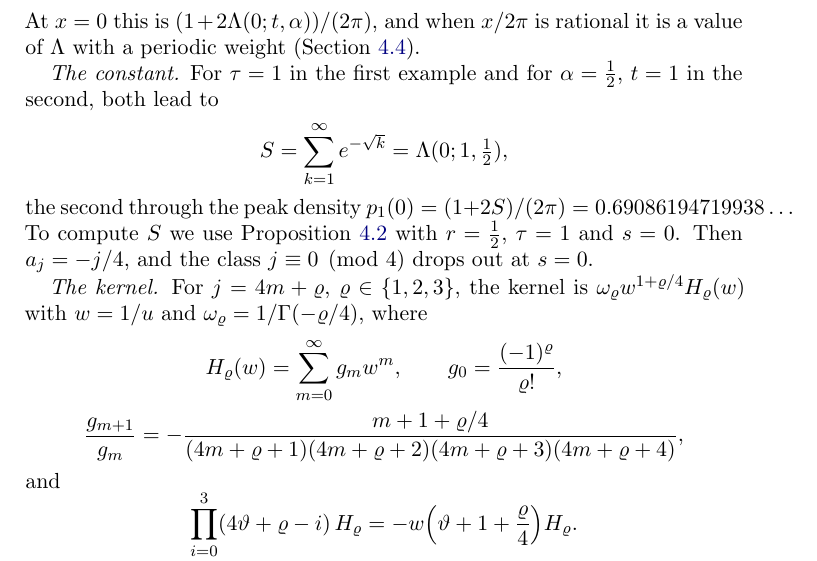
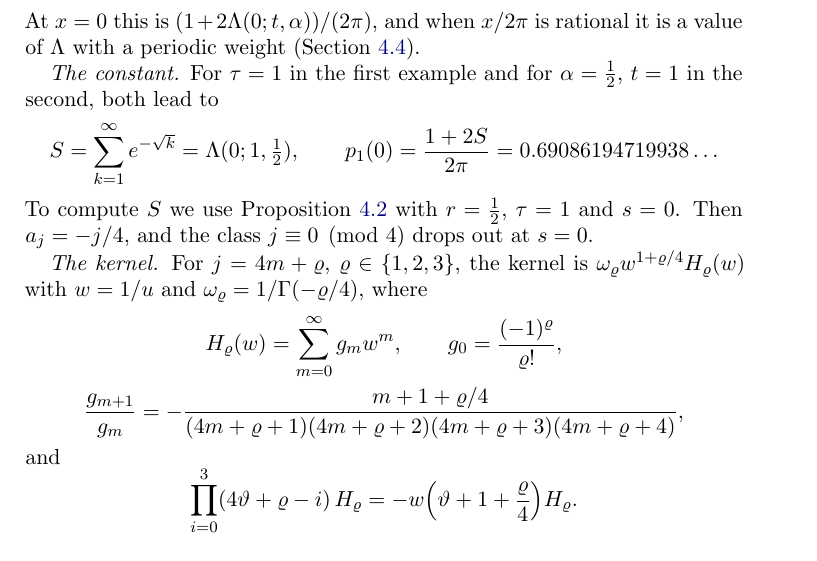
Before and after one commit to fredrik-johansson/holonomic-sums, a LaTeX paper (paper/zetaF.tex): part of page 69 of 96, cut so that both start at the same text. Compiled offline with pdfLaTeX.

Commit message:
Section 7.9: S and p_1(0) in one display
Co-Authored-By: Claude Opus 5.5 <noreply@anthropic.com>
Claude-Session: https://claude.ai/code/session_01Gbwv6wyEkDoBEF29veTx2R

```diff
--- a/paper/zetaF.tex
+++ b/paper/zetaF.tex
@@ -3209,10 +3209,9 @@ a periodic weight (Section~\ref{sec:twistshift}).
 
 \emph{The constant.} For $\tau = 1$ in the first example and for $\alpha = \frac12$, $t = 1$ in the second, both lead to
 \[
-  S = \sum_{k=1}^{\infty}e^{-\sqrt k} = \Lambda(0;1,\tfrac12),
-\]
-the second through the peak density $p_1(0) = (1+2S)/(2\pi) = 0.69086194719938\ldots$ To compute $S$ we use
-Proposition~\ref{prop:expsplit} with $r = \frac12$, $\tau = 1$ and $s = 0$. Then $a_j = -j/4$, and the class $j \equiv 0 \pmod 4$ drops out at $s = 0$.
+  S = \sum_{k=1}^{\infty}e^{-\sqrt k} = \Lambda(0;1,\tfrac12), \qquad p_1(0) = \frac{1+2S}{2\pi} = 0.69086194719938\ldots
+\]
+To compute $S$ we use Proposition~\ref{prop:expsplit} with $r = \frac12$, $\tau = 1$ and $s = 0$. Then $a_j = -j/4$, and the class $j \equiv 0 \pmod 4$ drops out at $s = 0$.
 
 \emph{The kernel.} For $j = 4m+\varrho$, $\varrho \in \{1,2,3\}$, the kernel is $\omega_\varrho w^{1+\varrho/4}H_\varrho(w)$
 with $w = 1/u$ and $\omega_\varrho = 1/\Gamma(-\varrho/4)$, where
```
Also changed, not shown: paper/zetaF.pdf.
